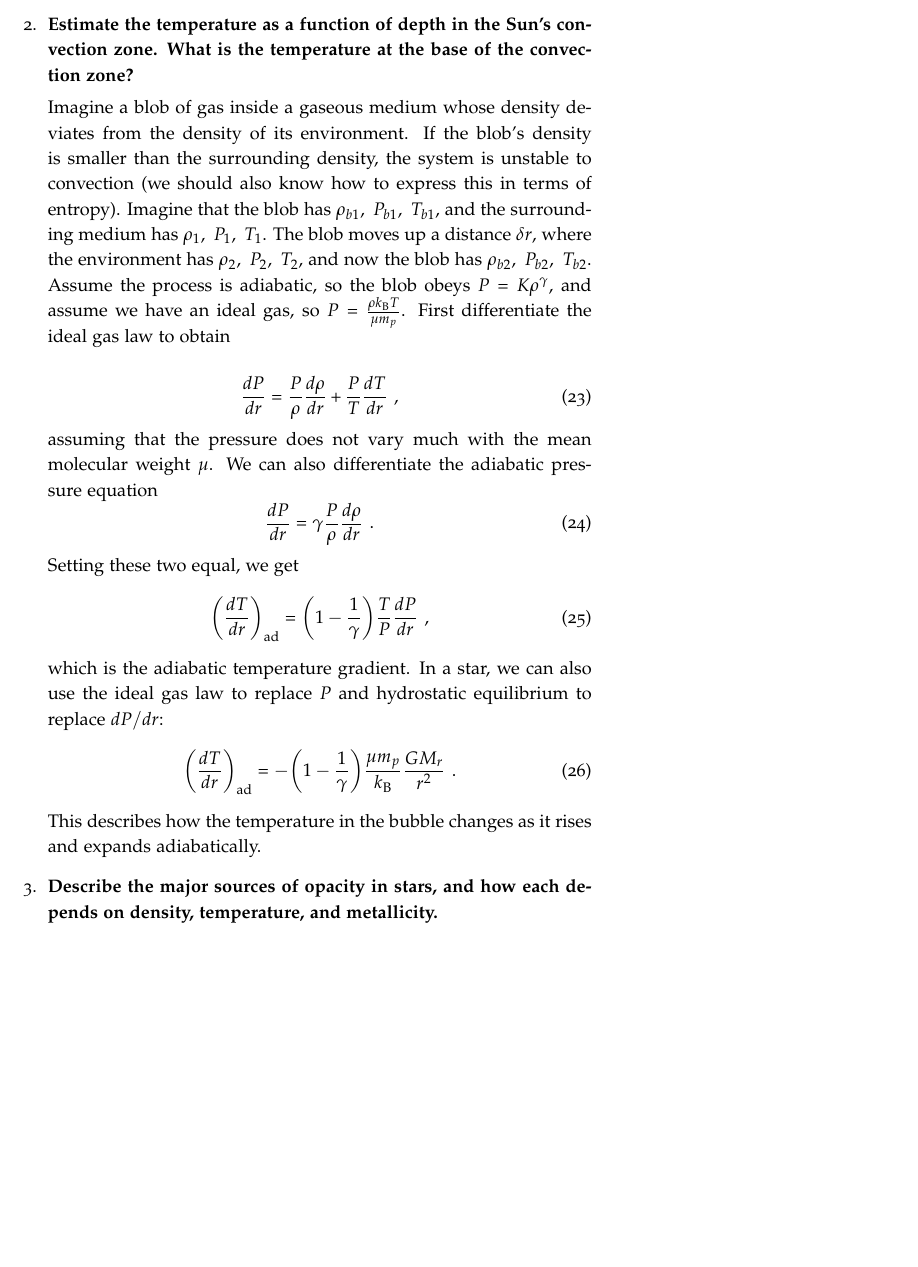
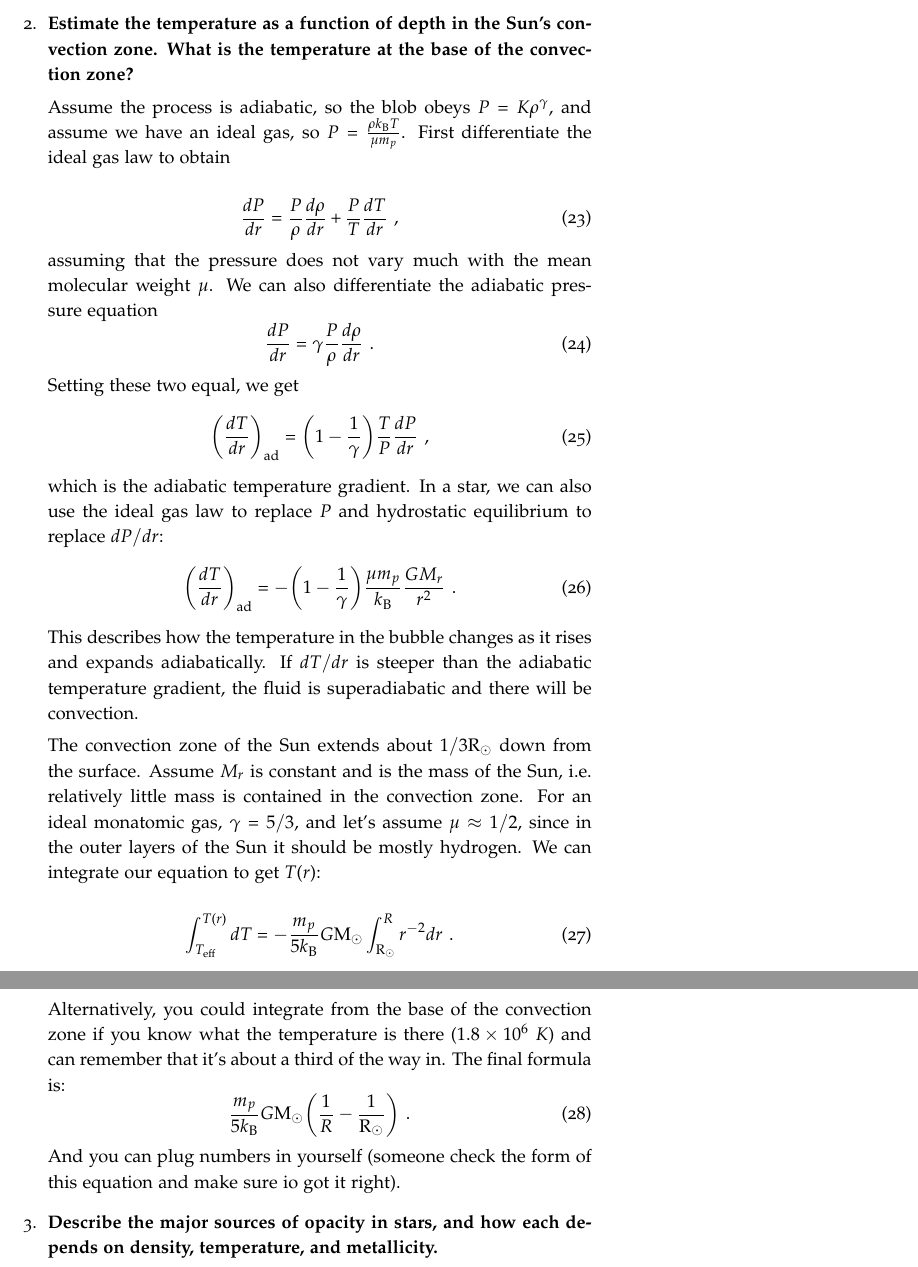
Before and after one commit to mweastwood/QualReview, a LaTeX document (review.tex, which reads stars.tex): part of page 12 of 21 before the commit and two parts of pages 12 and 13 of 22 after it, the two joined at a grey line, cut so that both start at the same text, the shorter picture padded with empty space. Compiled offline with pdfLaTeX.

Commit message:
finished stars Q2

```diff
--- a/stars.tex
+++ b/stars.tex
@@ -7,8 +7,9 @@
       Qualitatively explain how it arises and what assumptions are required for its derivation.}
 \item \textbf{Estimate the temperature as a function of depth in the Sun's convection zone. What is the temperature at the base of the convection zone?}
 
-	Imagine a blob of gas inside a gaseous medium whose density deviates from the density of its environment. If the blob's density is smaller than the surrounding density, the system is unstable to convection (we should also know how to express this in terms of entropy).
-	Imagine that the blob has $\rho_{b1},~P_{b1},~T_{b1}$, and the surrounding medium has $\rho_1,~P_1,~T_1$. The blob moves up a distance $\delta r$, where the environment has $\rho_2,~P_2,~T_2$, and now the blob has $\rho_{b2},~P_{b2},~T_{b2}$. Assume the process is adiabatic, so the blob obeys $P = K \rho ^\gamma$, and assume we have an ideal gas, so $P = \frac{\rho k_{\rm B} T}{\mu m_p}$. First differentiate the ideal gas law to obtain
+	%Imagine a blob of gas inside a gaseous medium whose density deviates from the density of its environment. If the blob's density is smaller than the surrounding density, the system is unstable to convection (we should also know how to express this in terms of entropy).
+	%Imagine that the blob has $\rho_{b1},~P_{b1},~T_{b1}$, and the surrounding medium has $\rho_1,~P_1,~T_1$. The blob moves up a distance $\delta r$, where the environment has $\rho_2,~P_2,~T_2$, and now the blob has $\rho_{b2},~P_{b2},~T_{b2}$.
+	Assume the process is adiabatic, so the blob obeys $P = K \rho ^\gamma$, and assume we have an ideal gas, so $P = \frac{\rho k_{\rm B} T}{\mu m_p}$. First differentiate the ideal gas law to obtain
 
 	\begin{equation}
 	\frac{dP}{dr} = \frac{P}{\rho} \frac{d \rho}{dr} + \frac{P}{T} \frac{d T}{dr} \,\, ,
@@ -25,7 +26,18 @@
 	\begin{equation}
 	\biggl(\frac{dT}{dr}\biggr)_{\rm ad} = -\biggl(1 - \frac{1}{\gamma}\biggr)\frac{\mu m_p}{k_{\rm B}} \frac{G M_r}{r^2}\,\, .
 	\end{equation}
-	This describes how the temperature in the bubble changes as it rises and expands adiabatically.
+	This describes how the temperature in the bubble changes as it rises and expands adiabatically. If $dT/dr$ is steeper than the adiabatic temperature gradient, the fluid is superadiabatic and there will be convection.
+
+	The convection zone of the Sun extends about $1/3 {\rm R}_\odot$ down from the surface. Assume $M_r$ is constant and is the mass of the Sun, i.e. relatively little mass is contained in the convection zone. For an ideal monatomic gas, $\gamma = 5/3$, and let's assume $\mu \approx 1/2$, since in the outer layers of the Sun it should be mostly hydrogen. We can integrate our equation to get $T(r)$:
+
+	\begin{equation}
+	\int^{T(r)}_{T_{\rm eff}} dT = -\frac{m_p}{5 k_{\rm B}} G {\rm M}_\odot \int^R_{\rm R_\odot} r^{-2}dr \,\, .
+	\end{equation}
+	Alternatively, you could integrate from the base of the convection zone if you know what the temperature is there ($1.8 \times 10^6~K$) and can remember that it's about a third of the way in. The final formula is:
+	\begin{equation}
+	\frac{m_p}{5 k_{\rm B}} G {\rm M}_\odot \biggl( \frac{1}{R} - \frac{1}{{\rm R}_\odot}\biggr)\,\, .
+	\end{equation}
+	And you can plug numbers in yourself (someone check the form of this equation and make sure io got it right).
 
 \item \textbf{Describe the major sources of opacity in stars, and how each depends on density,
       temperature, and metallicity.}
```
